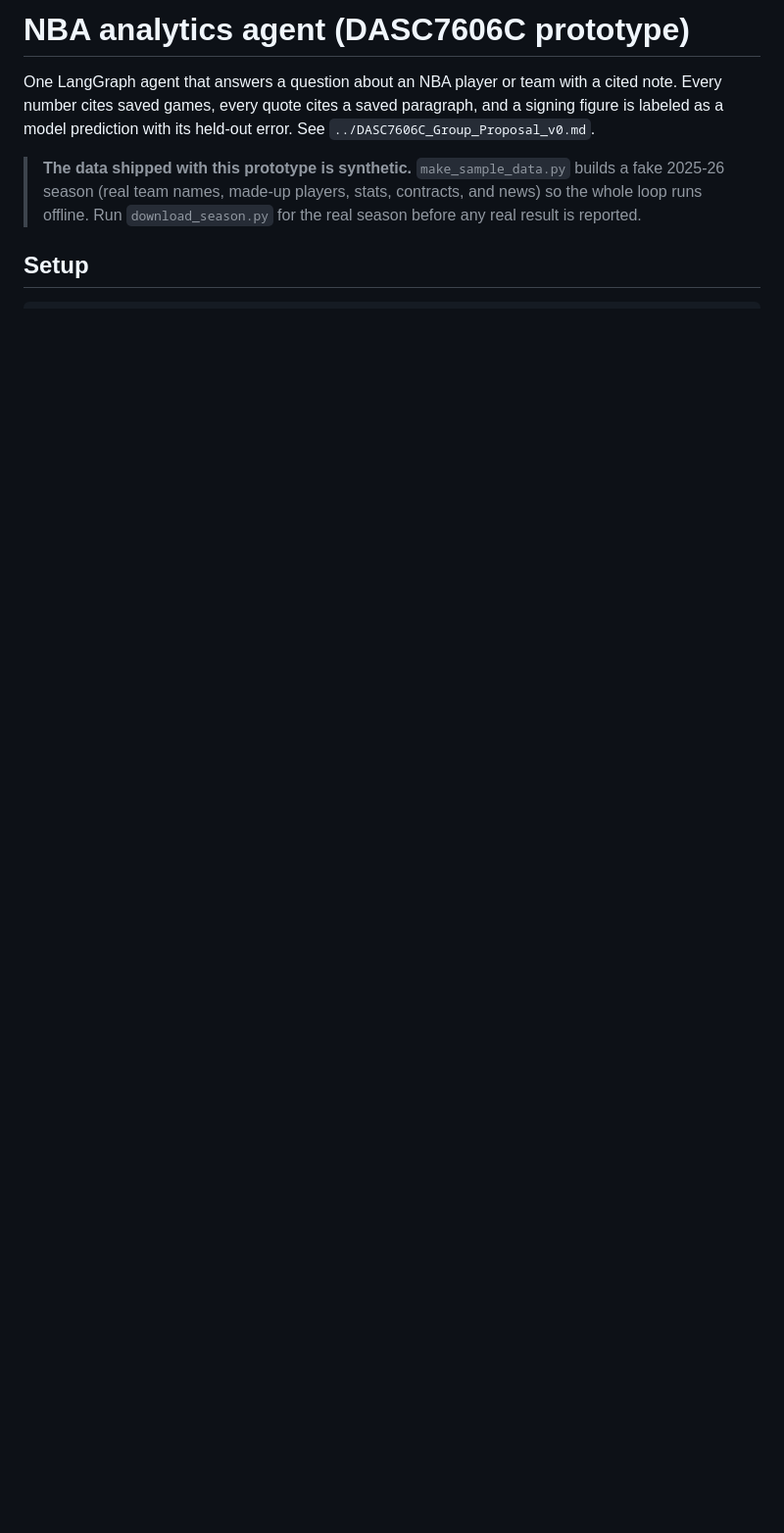
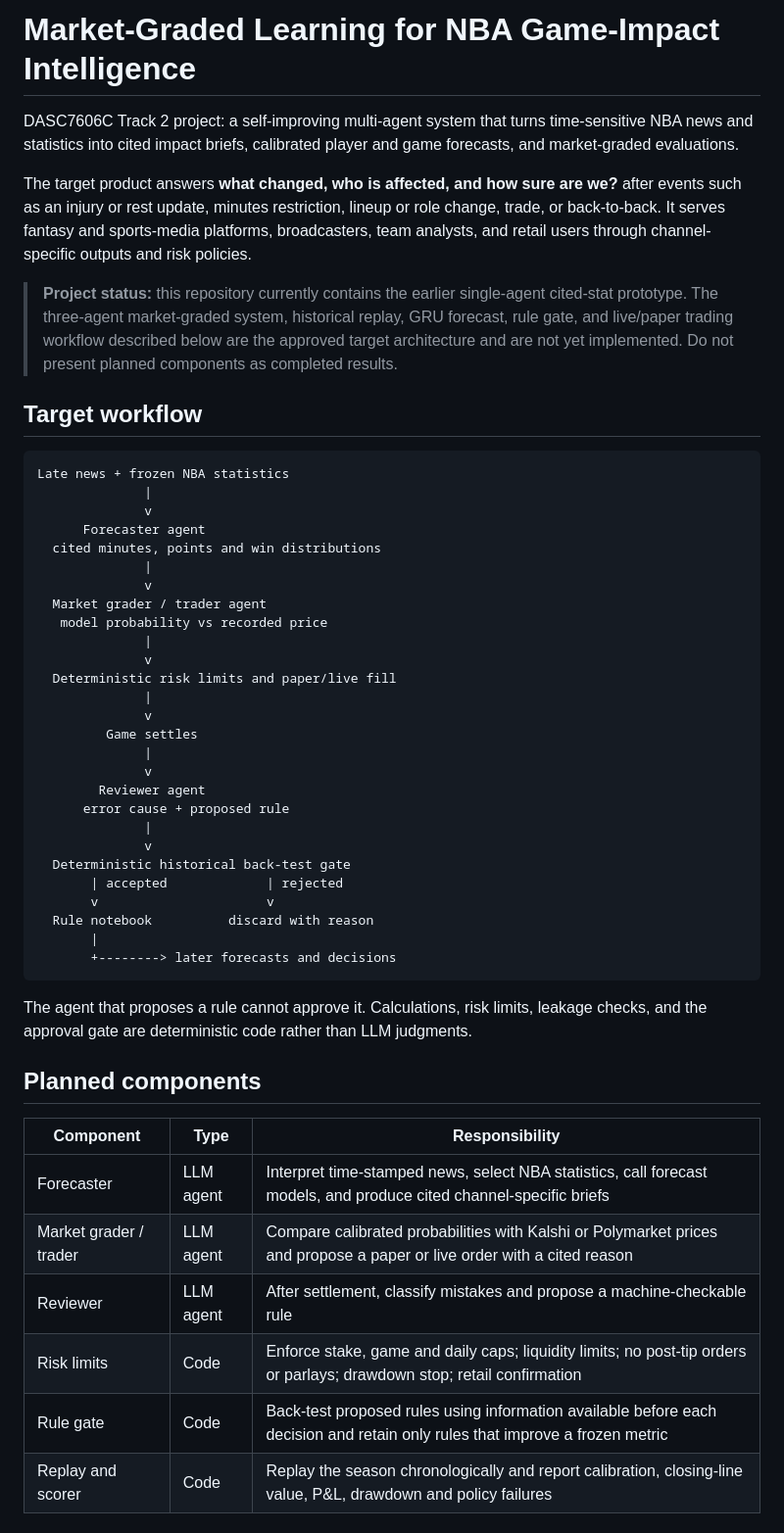
Before and after one commit to Michaelyzr/nba-agent, a Markdown page: README.md, the part around one of its changes. Shown at 98% size. Drawn GitHub-style; blank space fills up the shorter version.

````diff
--- a/README.md
+++ b/README.md
@@ -1,11 +1,65 @@
-# NBA analytics agent (DASC7606C prototype)
+# Market-Graded Learning for NBA Game-Impact Intelligence
 
-One LangGraph agent that answers a question about an NBA player or team with a cited note.
-Every number cites saved games, every quote cites a saved paragraph, and a signing figure is
-labeled as a model prediction with its held-out error. See `../DASC7606C_Group_Proposal_v0.md`.
+DASC7606C Track 2 project: a self-improving multi-agent system that turns
+time-sensitive NBA news and statistics into cited impact briefs, calibrated
+player and game forecasts, and market-graded evaluations.
 
-> **The data shipped with this prototype is synthetic.** `make_sample_data.py` builds a fake
-> 2025-26 season (real team names, made-up players, stats, contracts, and news) so the whole
-> loop runs offline. Run `download_season.py` for the real season before any real result is reported.
+The target product answers **what changed, who is affected, and how sure are
+we?** after events such as an injury or rest update, minutes restriction,
+lineup or role change, trade, or back-to-back. It serves fantasy and
+sports-media platforms, broadcasters, team analysts, and retail users through
+channel-specific outputs and risk policies.
 
-## Setup
+> **Project status:** this repository currently contains the earlier
+> single-agent cited-stat prototype. The three-agent market-graded system,
+> historical replay, GRU forecast, rule gate, and live/paper trading workflow
+> described below are the approved target architecture and are not yet
+> implemented. Do not present planned components as completed results.
+
+## Target workflow
+
+```text
+Late news + frozen NBA statistics
+              |
+              v
+      Forecaster agent
+  cited minutes, points and win distributions
+              |
+              v
+  Market grader / trader agent
+   model probability vs recorded price
+              |
+              v
+  Deterministic risk limits and paper/live fill
+              |
+              v
+         Game settles
+              |
+              v
+        Reviewer agent
+      error cause + proposed rule
+              |
+              v
+  Deterministic historical back-test gate
+       | accepted             | rejected
+       v                      v
+  Rule notebook          discard with reason
+       |
+       +--------> later forecasts and decisions
+```
+
+The agent that proposes a rule cannot approve it. Calculations, risk limits,
+leakage checks, and the approval gate are deterministic code rather than LLM
+judgments.
+
+## Planned components
+
+| Component | Type | Responsibility |
+| --- | --- | --- |
+| Forecaster | LLM agent | Interpret time-stamped news, select NBA statistics, call forecast models, and produce cited channel-specific briefs |
+| Market grader / trader | LLM agent | Compare calibrated probabilities with Kalshi or Polymarket prices and propose a paper or live order with a cited reason |
+| Reviewer | LLM agent | After settlement, classify mistakes and propose a machine-checkable rule |
+| Risk limits | Code | Enforce stake, game and daily caps; liquidity limits; no post-tip orders or parlays; drawdown stop; retail confirmation |
+| Rule gate | Code | Back-test proposed rules using information available before each decision and retain only rules that improve a frozen metric |
+| Replay and scorer | Code | Replay the season chronologically and report calibration, closing-line value, P&L, drawdown and policy failures |
+
````
Also changed, not shown: other parts of README.md (+121 -34 lines).
